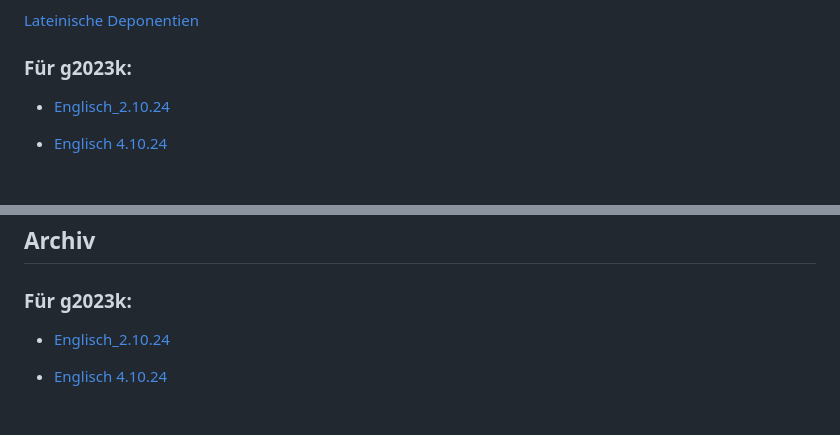
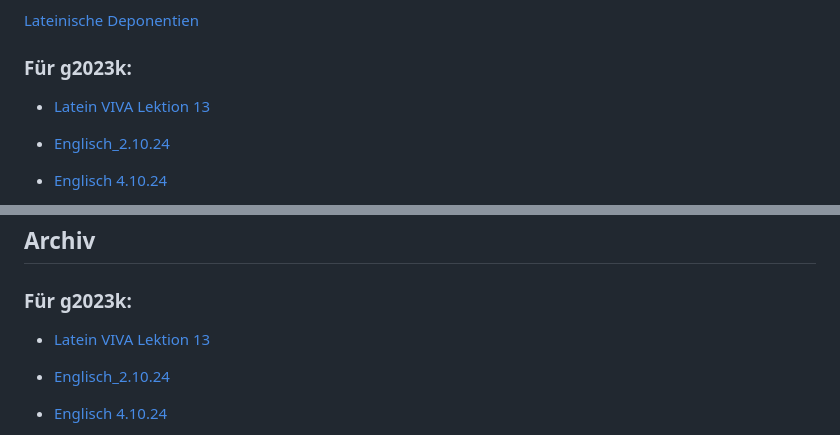
Before and after one commit to einmeterhecht/vokabeltraining, a Markdown page: README.md, 2 parts joined by grey strips. GitHub-like rendering; blank space fills up the shorter version.

Commit message:
Add Latin Vocab

```diff
--- a/README.md
+++ b/README.md
@@ -33,6 +33,8 @@ Dieser webbasiertes Vokabeltrainer ist für ein Lernen mit Tastatureingabe optim
 [Lateinische Deponentien](/vokabeltraining/abfragen?folder=latein&file=deponentien)
 
 ### Für g2023k:
+
+- [Latein VIVA Lektion 13](/vokabeltraining/abfragen?folder=g2023k&file=Latein_VIVA_13)
 
 - [Englisch_2.10.24](/vokabeltraining/abfragen?folder=g2023k&file=Englisch_2.10.24)
 
@@ -81,6 +83,8 @@ Dieser webbasiertes Vokabeltrainer ist für ein Lernen mit Tastatureingabe optim
 ## Archiv
 
 ### Für g2023k:
+
+- [Latein VIVA Lektion 13](/vokabeltraining/abfragen?folder=g2023k&file=Latein_VIVA_13)
 
 - [Englisch_2.10.24](/vokabeltraining/abfragen?folder=g2023k&file=Englisch_2.10.24)
 
```
